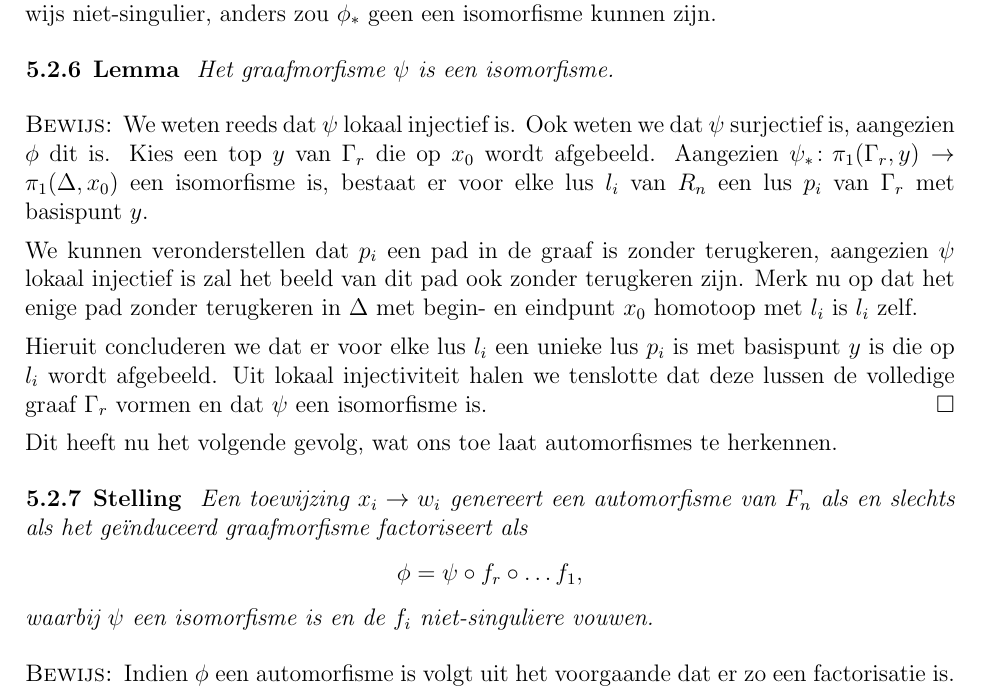
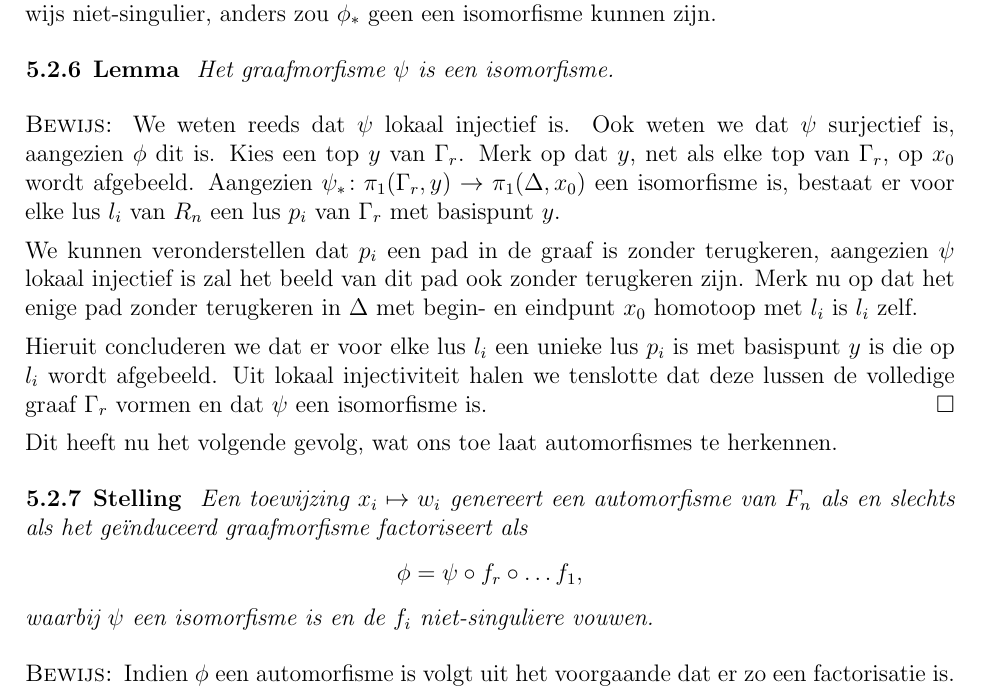
Before and after one commit to kstruyve/Algebraic-topology---Lecture-Notes, a LaTeX book (Algebraic topology.tex): part of page 79 of 79, cut so that both start at the same text. Compiled offline with pdfLaTeX.

Commit message:
fix typos op p. 77

```diff
--- a/Algebraic topology.tex
+++ b/Algebraic topology.tex
@@ -3018,7 +3018,7 @@ waarbij de $f_i$ vouwen zijn en $\psi\colon \Gamma_r \to \Delta$ lokaal injectie
 Het graafmorfisme $\psi$ is een isomorfisme.
 \end{lem}
 \bew
-We weten reeds dat $\psi$ lokaal injectief is. Ook weten we dat $\psi$ surjectief is, aangezien $\phi$ dit is. Kies een top $y$ van $\Gamma_r$ die op $x_0$ wordt afgebeeld. Aangezien $\psi_*\colon \pi_1(\Gamma_r,y) \to \pi_1(\Delta,x_0)$ een isomorfisme is, bestaat er voor elke lus $l_i$ van $R_n$ een lus $p_i$ van $\Gamma_r$ met basispunt $y$.
+We weten reeds dat $\psi$ lokaal injectief is. Ook weten we dat $\psi$ surjectief is, aangezien $\phi$ dit is. Kies een top $y$ van $\Gamma_r$. Merk op dat $y$, net als elke top van $\Gamma_r$, op $x_0$ wordt afgebeeld. Aangezien $\psi_*\colon \pi_1(\Gamma_r,y) \to \pi_1(\Delta,x_0)$ een isomorfisme is, bestaat er voor elke lus $l_i$ van $R_n$ een lus $p_i$ van $\Gamma_r$ met basispunt $y$.
 
 We kunnen veronderstellen dat $p_i$ een pad in de graaf is zonder terugkeren, aangezien $\psi$ lokaal injectief is zal het beeld van dit pad ook zonder terugkeren zijn. Merk nu op dat het enige pad zonder terugkeren in $\Delta$ met begin- en eindpunt $x_0$ homotoop met $l_i$ is $l_i$ zelf.
 
@@ -3028,7 +3028,7 @@ Hieruit concluderen we dat er voor elke lus $l_i$ een unieke lus $p_i$ is met ba
 Dit heeft nu het volgende gevolg, wat ons toe laat automorfismes te herkennen.
 
 \begin{stel}
-Een toewijzing $x_i \to w_i$ genereert een automorfisme van $F_n$ als en slechts als het ge\"induceerd graafmorfisme factoriseert als $$\phi = \psi \circ f_r \circ \dots f_1,$$ waarbij $\psi$ een isomorfisme is en de $f_i$ niet-singuliere vouwen.
+Een toewijzing $x_i \mapsto w_i$ genereert een automorfisme van $F_n$ als en slechts als het ge\"induceerd graafmorfisme factoriseert als $$\phi = \psi \circ f_r \circ \dots f_1,$$ waarbij $\psi$ een isomorfisme is en de $f_i$ niet-singuliere vouwen.
 \end{stel}
 \bew
 Indien $\phi$ een automorfisme is volgt uit het voorgaande dat er zo een factorisatie is. Stel nu dat er zo een factorisatie bestaat. Aangezien elke stap een homotopie-equivalentie is, zal er op niveau van de homotopiegroepen een isomorfisme optreden.
```
